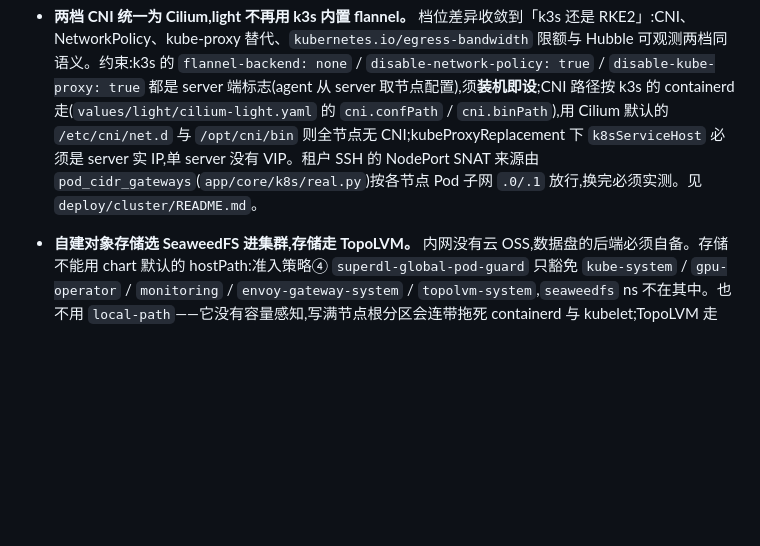
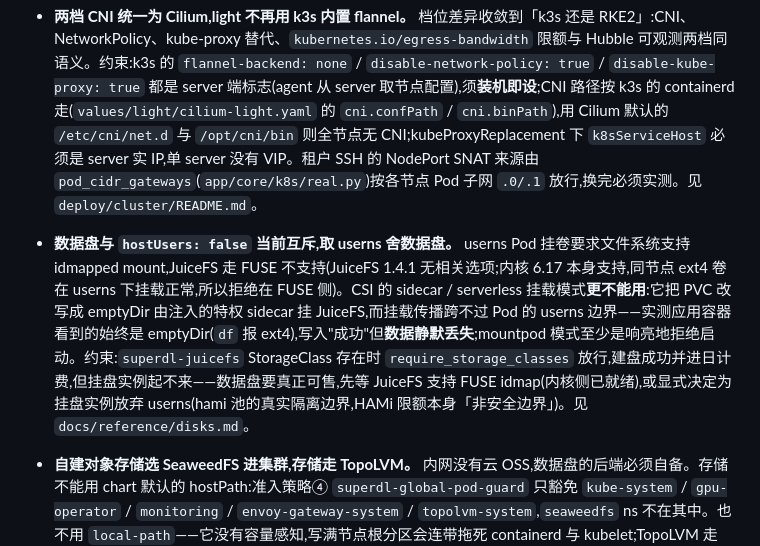
Before and after one commit to cgboy520/superdl, a Markdown page: docs/decisions.md, the part around the change. Rendered like a GitHub page; blank space fills up the shorter version.

```diff
--- a/docs/decisions.md
+++ b/docs/decisions.md
@@ -95,6 +95,7 @@
 - **两档集群装同一套 GPU 栈:light 也上 gpu-operator 与 kata-deploy。** 差异收敛成 `deploy/cluster/values/light/` 覆盖(light 只多 `toolkit.enabled=false`)。operand 落点标签(hami 池 `nvidia.com/gpu.deploy.device-plugin=false`、kata 池 `nvidia.com/gpu.workload.config=vm-passthrough`)由 node-join 随池标签一起打。约束:档位可用性只看「池里有没有 Ready 节点 + 运行时是否到位」;单机 light 只有一个池标签。见 `deploy/cluster/README.md`。
 - **`helmfile apply` 收进 `deploy/cluster/apply.sh`。** 两个开关每次都带:`HELM_DIFF_USE_UPGRADE_DRY_RUN=true`、`--skip-diff-on-install`。
 - **两档 CNI 统一为 Cilium,light 不再用 k3s 内置 flannel。** 档位差异收敛到「k3s 还是 RKE2」:CNI、NetworkPolicy、kube-proxy 替代、`kubernetes.io/egress-bandwidth` 限额与 Hubble 可观测两档同语义。约束:k3s 的 `flannel-backend: none` / `disable-network-policy: true` / `disable-kube-proxy: true` 都是 server 端标志(agent 从 server 取节点配置),须**装机即设**;CNI 路径按 k3s 的 containerd 走(`values/light/cilium-light.yaml` 的 `cni.confPath` / `cni.binPath`),用 Cilium 默认的 `/etc/cni/net.d` 与 `/opt/cni/bin` 则全节点无 CNI;kubeProxyReplacement 下 `k8sServiceHost` 必须是 server 实 IP,单 server 没有 VIP。租户 SSH 的 NodePort SNAT 来源由 `pod_cidr_gateways`(`app/core/k8s/real.py`)按各节点 Pod 子网 `.0/.1` 放行,换完必须实测。见 `deploy/cluster/README.md`。
+- **数据盘与 `hostUsers: false` 当前互斥,取 userns 舍数据盘。** userns Pod 挂卷要求文件系统支持 idmapped mount,JuiceFS 走 FUSE 不支持(JuiceFS 1.4.1 无相关选项;内核 6.17 本身支持,同节点 ext4 卷在 userns 下挂载正常,所以拒绝在 FUSE 侧)。CSI 的 sidecar / serverless 挂载模式**更不能用**:它把 PVC 改写成 emptyDir 由注入的特权 sidecar 挂 JuiceFS,而挂载传播跨不过 Pod 的 userns 边界——实测应用容器看到的始终是 emptyDir(`df` 报 ext4),写入"成功"但**数据静默丢失**;mountpod 模式至少是响亮地拒绝启动。约束:`superdl-juicefs` StorageClass 存在时 `require_storage_classes` 放行,建盘成功并进日计费,但挂盘实例起不来——数据盘要真正可售,先等 JuiceFS 支持 FUSE idmap(内核侧已就绪),或显式决定为挂盘实例放弃 userns(hami 池的真实隔离边界,HAMi 限额本身「非安全边界」)。见 `docs/reference/disks.md`。
 - **自建对象存储选 SeaweedFS 进集群,存储走 TopoLVM。** 内网没有云 OSS,数据盘的后端必须自备。存储不能用 chart 默认的 hostPath:准入策略④ `superdl-global-pod-guard` 只豁免 `kube-system` / `gpu-operator` / `monitoring` / `envoy-gateway-system` / `topolvm-system`,`seaweedfs` ns 不在其中。也不用 `local-path`——它没有容量感知,写满节点根分区会连带拖死 containerd 与 kubelet;TopoLVM 走 LVM 且调度器按 `capacity.topolvm.io/*` 记账。约束:与租户实例盘共用 VG `superdl-nvme`(volume 3×500Gi + filer 50Gi + master 10Gi ≈ 1.6T);volume 靠 chart 自带的 hostname 反亲和跨机,`replicationPlacement=001` 保两副本——节点本地盘 + 单副本 = 掉一台丢数据。见 `deploy/cluster/values/seaweedfs.yaml`。
 - **JuiceFS 两档必装。** 数据盘是产品功能而非档位特性,`superdl-juicefs` StorageClass 缺位时 `require_storage_classes` 直接 409,light 档等于没有数据盘。约束:`preflight.sh` 两档都查 `superdl-juicefs` 与 `kube-system/superdl-juicefs-secret`;元数据引擎是独立 database `juicefs_meta` + 最小授权账号,配额 Job 另从 `superdl-db` 的 `juicefs-metaurl` 键取连接串。见 `deploy/cluster/values/juicefs.yaml` 与 `docs/reference/disks.md`。
 - **DCGM 采集面按档位分:light 收 device 级,exporter 镜像钉 4.8.3。** 约束:节点维标签是小写 `hostname`;`prom.py` 的 `DCGM_NODE_LABEL` 与两条 GPU 告警的 `$labels.hostname` 按小写写死。
```
Also changed, not shown: docs/reference/disks.md (+2 -0 lines).
